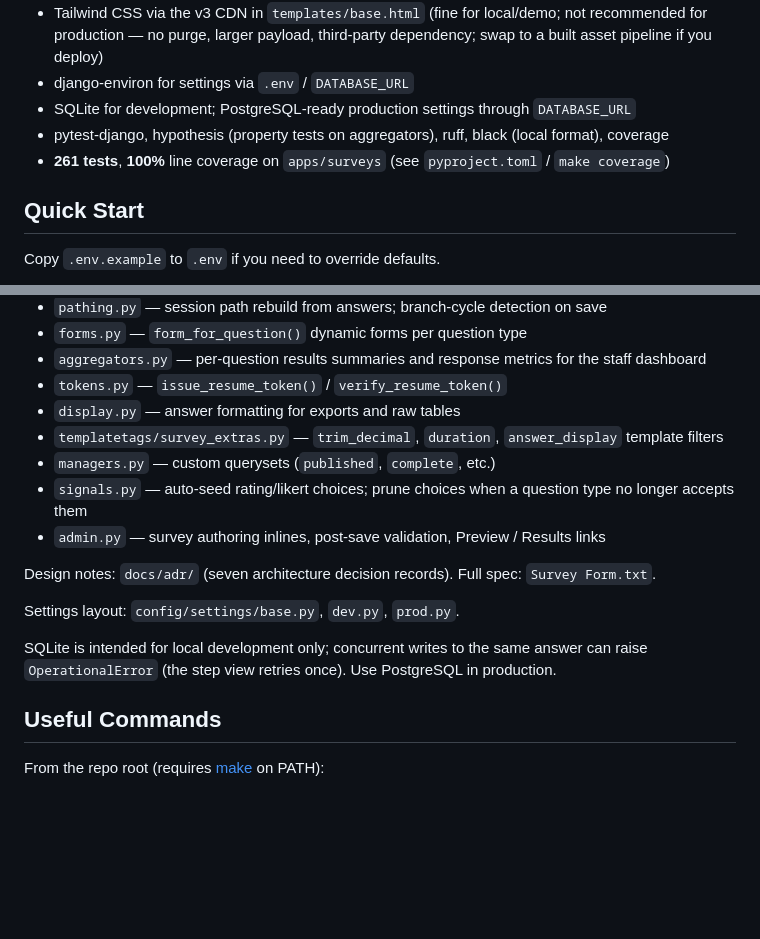
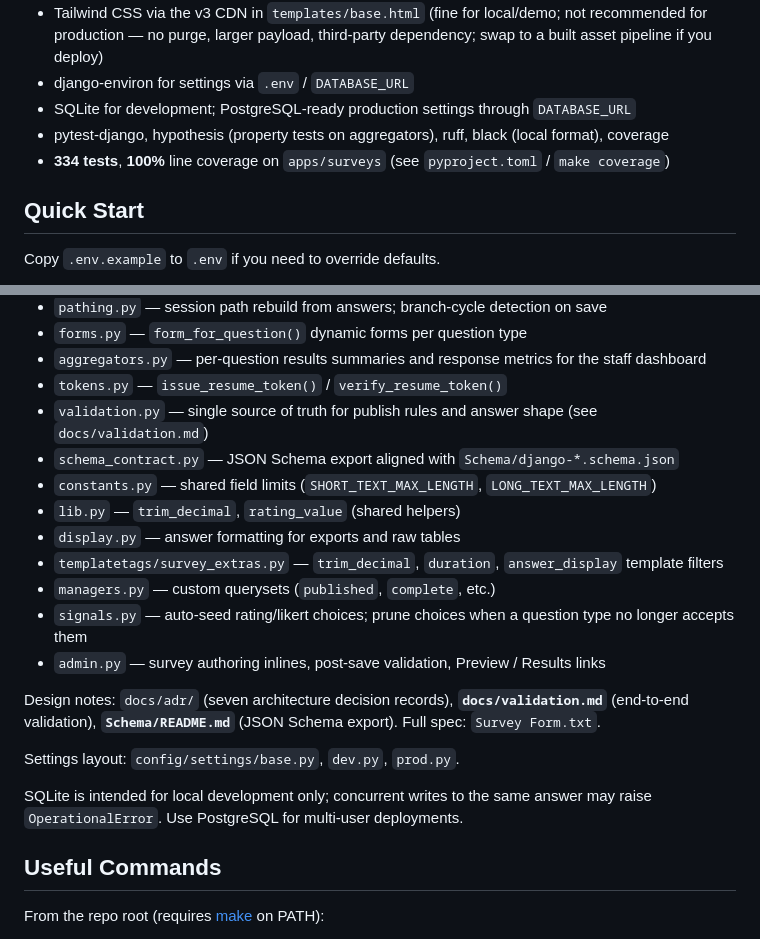
Before and after one commit to PrincetonAfeez/Survey-Form, a Markdown page: README.md, 2 parts joined by grey strips. Drawn GitHub-style; blank space fills up the shorter version.

Commit message:
Final Update to README

```diff
--- a/README.md
+++ b/README.md
@@ -11,7 +11,7 @@ A Django 5 survey application with a server-rendered HTMX wizard, signed resume
 - django-environ for settings via `.env` / `DATABASE_URL`
 - SQLite for development; PostgreSQL-ready production settings through `DATABASE_URL`
 - pytest-django, hypothesis (property tests on aggregators), ruff, black (local format), coverage
-- **261 tests**, **100%** line coverage on `apps/surveys` (see `pyproject.toml` / `make coverage`)
+- **334 tests**, **100%** line coverage on `apps/surveys` (see `pyproject.toml` / `make coverage`)
 
 ## Quick Start
 
@@ -68,17 +68,21 @@ The core domain lives in `apps/surveys/`:
 - `forms.py` — `form_for_question()` dynamic forms per question type
 - `aggregators.py` — per-question results summaries and response metrics for the staff dashboard
 - `tokens.py` — `issue_resume_token()` / `verify_resume_token()`
+- `validation.py` — single source of truth for publish rules and answer shape (see `docs/validation.md`)
+- `schema_contract.py` — JSON Schema export aligned with `Schema/django-*.schema.json`
+- `constants.py` — shared field limits (`SHORT_TEXT_MAX_LENGTH`, `LONG_TEXT_MAX_LENGTH`)
+- `lib.py` — `trim_decimal`, `rating_value` (shared helpers)
 - `display.py` — answer formatting for exports and raw tables
 - `templatetags/survey_extras.py` — `trim_decimal`, `duration`, `answer_display` template filters
 - `managers.py` — custom querysets (`published`, `complete`, etc.)
 - `signals.py` — auto-seed rating/likert choices; prune choices when a question type no longer accepts them
 - `admin.py` — survey authoring inlines, post-save validation, Preview / Results links
 
-Design notes: `docs/adr/` (seven architecture decision records). Full spec: `Survey Form.txt`.
+Design notes: `docs/adr/` (seven architecture decision records), **`docs/validation.md`** (end-to-end validation), **`Schema/README.md`** (JSON Schema export). Full spec: `Survey Form.txt`.
 
 Settings layout: `config/settings/base.py`, `dev.py`, `prod.py`.
 
-SQLite is intended for local development only; concurrent writes to the same answer can raise `OperationalError` (the step view retries once). Use PostgreSQL in production.
+SQLite is intended for local development only; concurrent writes to the same answer may raise `OperationalError`. Use PostgreSQL for multi-user deployments.
 
 ## Useful Commands
 
```
